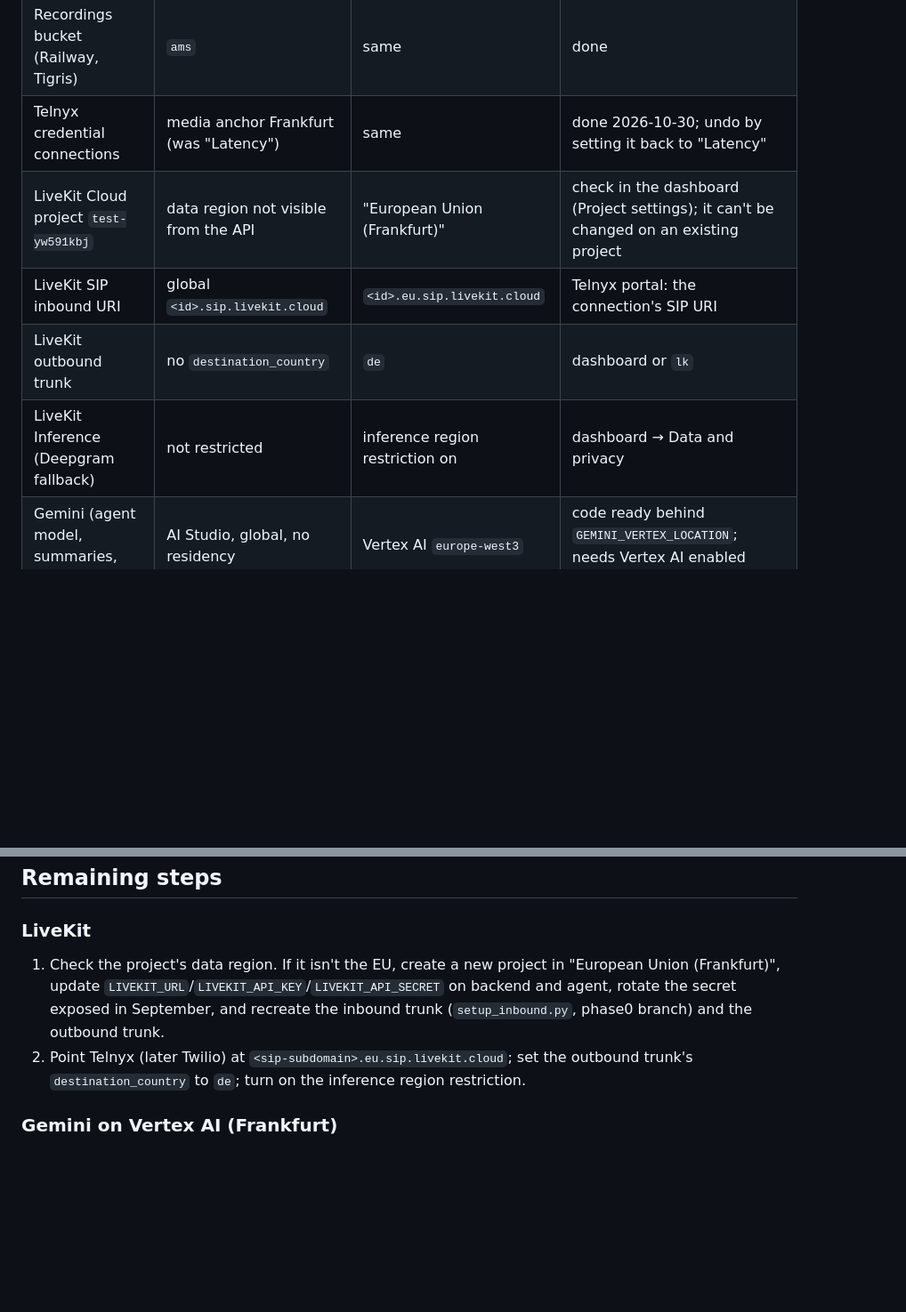
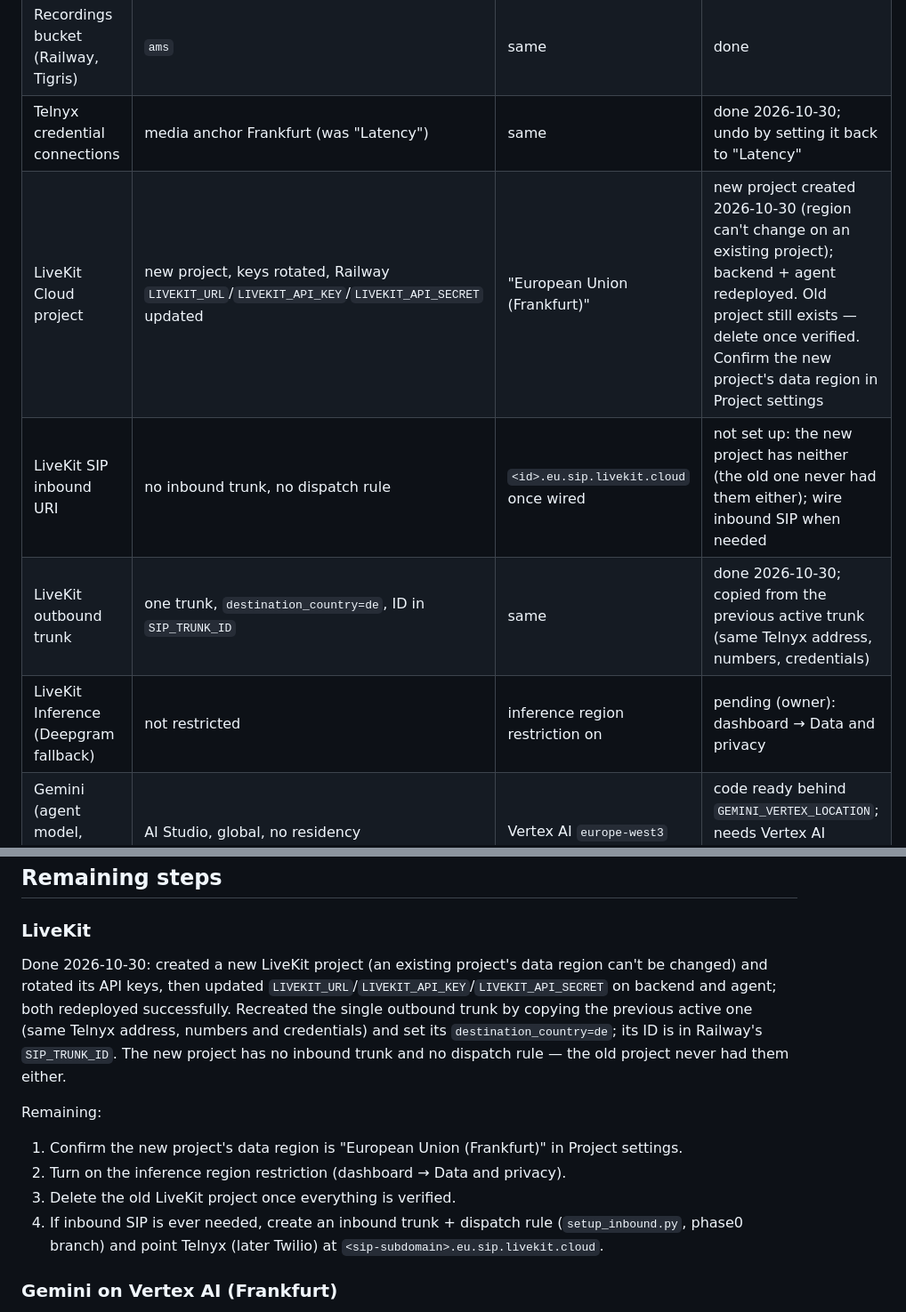
Before and after one commit to alexkoukos/voiceagent, a Markdown page: docs/eu-deployment.md, 2 parts joined by grey strips. Shown at 89% size. GitHub-like rendering; blank space fills up the shorter version.

Commit message:
docs(eu): update runbook for LiveKit project switch

```diff
--- a/docs/eu-deployment.md
+++ b/docs/eu-deployment.md
@@ -9,10 +9,10 @@ Goal: every hop of a call (phone network, LiveKit, agent, backend, database, rec
 | Agent, backend, Postgres (Railway) | EU West, Amsterdam (`europe-west4`) | same | done (older notes saying "US West" are out of date) |
 | Recordings bucket (Railway, Tigris) | `ams` | same | done |
 | Telnyx credential connections | media anchor Frankfurt (was "Latency") | same | done 2026-10-30; undo by setting it back to "Latency" |
-| LiveKit Cloud project `test-yw591kbj` | data region not visible from the API | "European Union (Frankfurt)" | check in the dashboard (Project settings); it can't be changed on an existing project |
-| LiveKit SIP inbound URI | global `<id>.sip.livekit.cloud` | `<id>.eu.sip.livekit.cloud` | Telnyx portal: the connection's SIP URI |
-| LiveKit outbound trunk | no `destination_country` | `de` | dashboard or `lk` |
-| LiveKit Inference (Deepgram fallback) | not restricted | inference region restriction on | dashboard → Data and privacy |
+| LiveKit Cloud project | new project, keys rotated, Railway `LIVEKIT_URL`/`LIVEKIT_API_KEY`/`LIVEKIT_API_SECRET` updated | "European Union (Frankfurt)" | new project created 2026-10-30 (region can't change on an existing project); backend + agent redeployed. Old project still exists — delete once verified. Confirm the new project's data region in Project settings |
+| LiveKit SIP inbound URI | no inbound trunk, no dispatch rule | `<id>.eu.sip.livekit.cloud` once wired | not set up: the new project has neither (the old one never had them either); wire inbound SIP when needed |
+| LiveKit outbound trunk | one trunk, `destination_country=de`, ID in `SIP_TRUNK_ID` | same | done 2026-10-30; copied from the previous active trunk (same Telnyx address, numbers, credentials) |
+| LiveKit Inference (Deepgram fallback) | not restricted | inference region restriction on | pending (owner): dashboard → Data and privacy |
 | Gemini (agent model, summaries, onboarding) | AI Studio, global, no residency | Vertex AI `europe-west3` | code ready behind `GEMINI_VERTEX_LOCATION`; needs Vertex AI enabled (below) and a measurement |
 | ElevenLabs Scribe + TTS | global | EU residency is Enterprise-only | stays global for now (DPA) |
 | Telephony provider | Telnyx, US test number | Twilio Greek 21x number later | Phase T |
@@ -20,8 +20,13 @@ Goal: every hop of a call (phone network, LiveKit, agent, backend, database, rec
 ## Remaining steps
 
 ### LiveKit
-1. Check the project's data region. If it isn't the EU, create a new project in "European Union (Frankfurt)", update `LIVEKIT_URL`/`LIVEKIT_API_KEY`/`LIVEKIT_API_SECRET` on backend and agent, rotate the secret exposed in September, and recreate the inbound trunk (`setup_inbound.py`, phase0 branch) and the outbound trunk.
-2. Point Telnyx (later Twilio) at `<sip-subdomain>.eu.sip.livekit.cloud`; set the outbound trunk's `destination_country` to `de`; turn on the inference region restriction.
+Done 2026-10-30: created a new LiveKit project (an existing project's data region can't be changed) and rotated its API keys, then updated `LIVEKIT_URL`/`LIVEKIT_API_KEY`/`LIVEKIT_API_SECRET` on backend and agent; both redeployed successfully. Recreated the single outbound trunk by copying the previous active one (same Telnyx address, numbers and credentials) and set its `destination_country=de`; its ID is in Railway's `SIP_TRUNK_ID`. The new project has no inbound trunk and no dispatch rule — the old project never had them either.
+
+Remaining:
+1. Confirm the new project's data region is "European Union (Frankfurt)" in Project settings.
+2. Turn on the inference region restriction (dashboard → Data and privacy).
+3. Delete the old LiveKit project once everything is verified.
+4. If inbound SIP is ever needed, create an inbound trunk + dispatch rule (`setup_inbound.py`, phase0 branch) and point Telnyx (later Twilio) at `<sip-subdomain>.eu.sip.livekit.cloud`.
 
 ### Gemini on Vertex AI (Frankfurt)
 1. Enable Vertex AI on the project that already holds the Gemini key and billing, and give the existing service account access:
```
